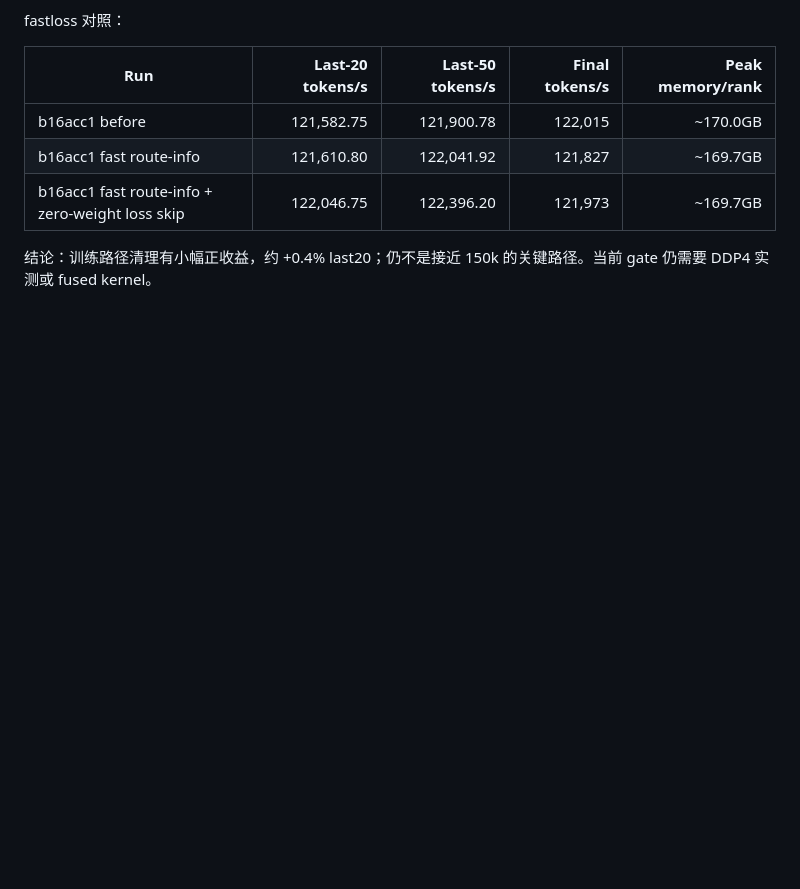
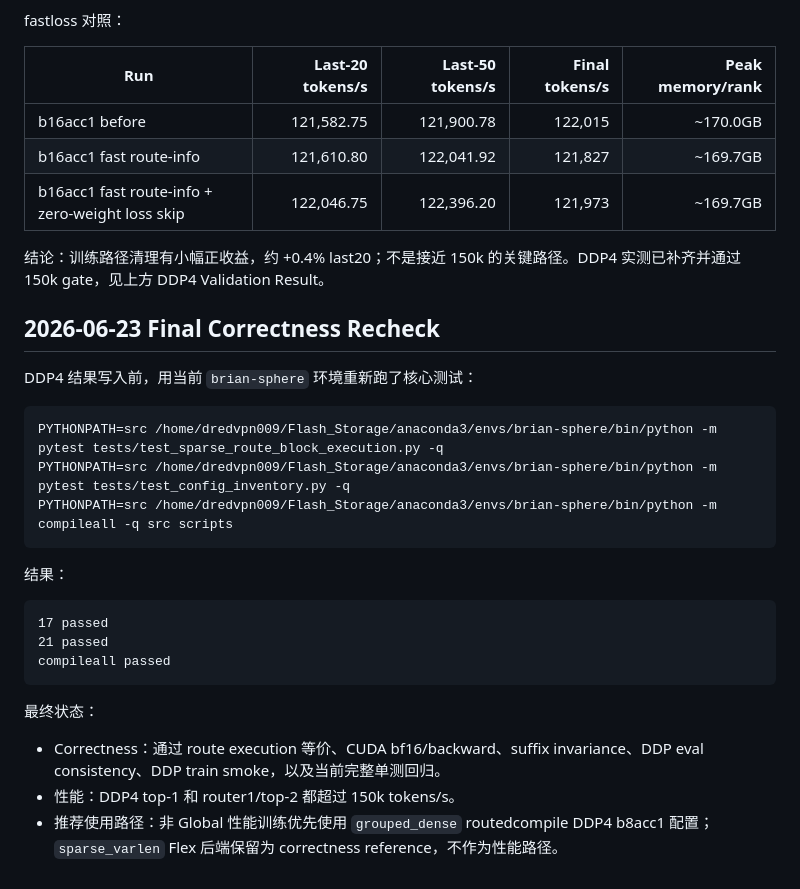
Before and after one commit to Miocio-nora/BRIAN, a Markdown page: reports/sparse_varlen_routing_work_report.md, the part around one of its changes. GitHub-like rendering; blank space fills up the shorter version.

Commit message:
Document ddp4 sparse routing validation

````diff
--- a/reports/sparse_varlen_routing_work_report.md
+++ b/reports/sparse_varlen_routing_work_report.md
@@ -648,4 +665,28 @@ fastloss 对照：
 | b16acc1 fast route-info | 121,610.80 | 122,041.92 | 121,827 | ~169.7GB |
 | b16acc1 fast route-info + zero-weight loss skip | 122,046.75 | 122,396.20 | 121,973 | ~169.7GB |
 
-结论：训练路径清理有小幅正收益，约 +0.4% last20；仍不是接近 150k 的关键路径。当前 gate 仍需要 DDP4 实测或 fused kernel。
+结论：训练路径清理有小幅正收益，约 +0.4% last20；不是接近 150k 的关键路径。DDP4 实测已补齐并通过 150k gate，见上方 DDP4 Validation Result。
+
+## 2026-06-23 Final Correctness Recheck
+
+DDP4 结果写入前，用当前 `brian-sphere` 环境重新跑了核心测试：
+
+```bash
+PYTHONPATH=src /home/dredvpn009/Flash_Storage/anaconda3/envs/brian-sphere/bin/python -m pytest tests/test_sparse_route_block_execution.py -q
+PYTHONPATH=src /home/dredvpn009/Flash_Storage/anaconda3/envs/brian-sphere/bin/python -m pytest tests/test_config_inventory.py -q
+PYTHONPATH=src /home/dredvpn009/Flash_Storage/anaconda3/envs/brian-sphere/bin/python -m compileall -q src scripts
+```
+
+结果：
+
+```text
+17 passed
+21 passed
+compileall passed
+```
+
+最终状态：
+
+- Correctness：通过 route execution 等价、CUDA bf16/backward、suffix invariance、DDP eval consistency、DDP train smoke，以及当前完整单测回归。
+- 性能：DDP4 top-1 和 router1/top-2 都超过 150k tokens/s。
+- 推荐使用路径：非 Global 性能训练优先使用 `grouped_dense` routedcompile DDP4 b8acc1 配置；`sparse_varlen` Flex 后端保留为 correctness reference，不作为性能路径。
````
Also changed, not shown: other parts of reports/sparse_varlen_routing_work_report.md (+19 -2 lines).
